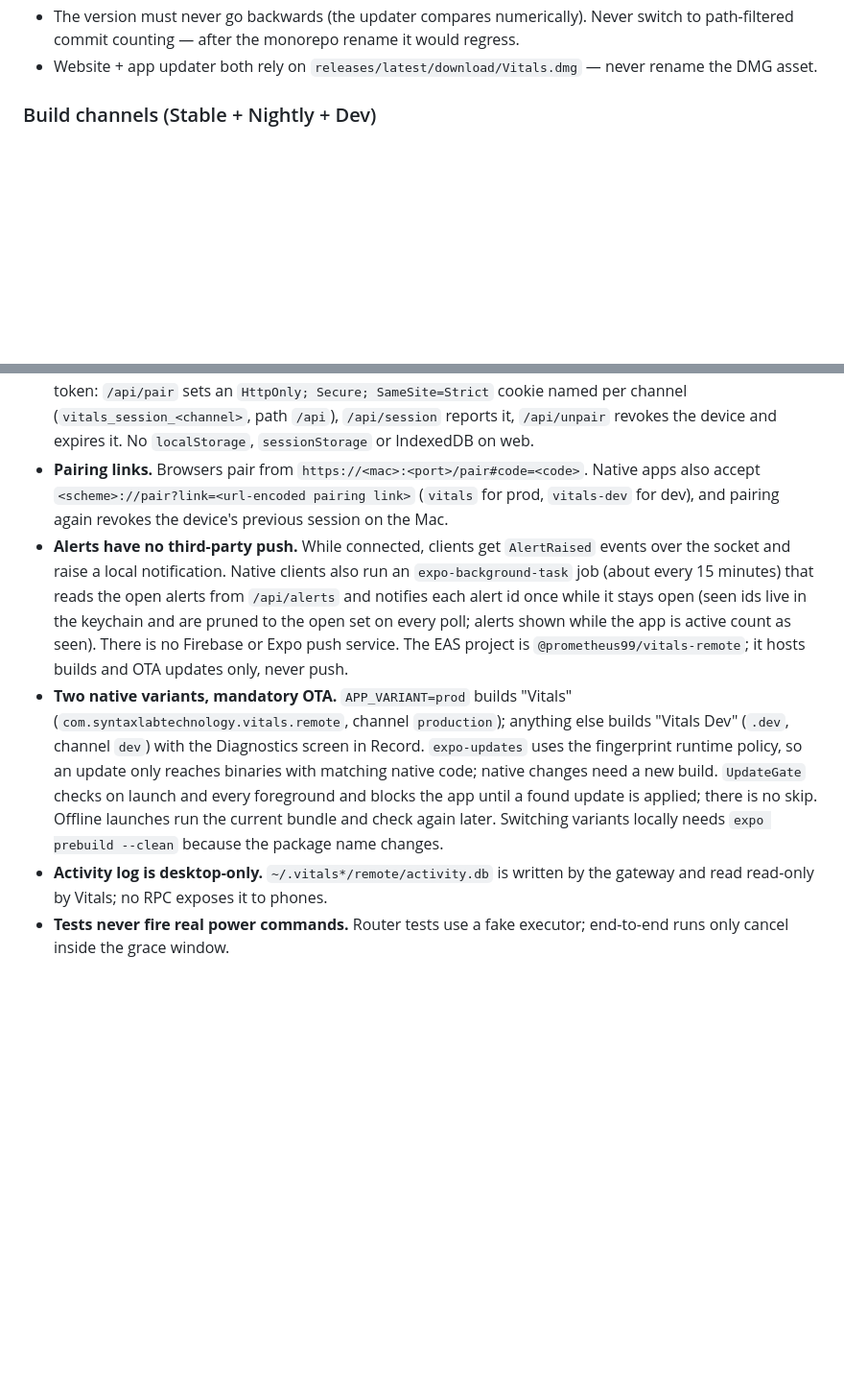
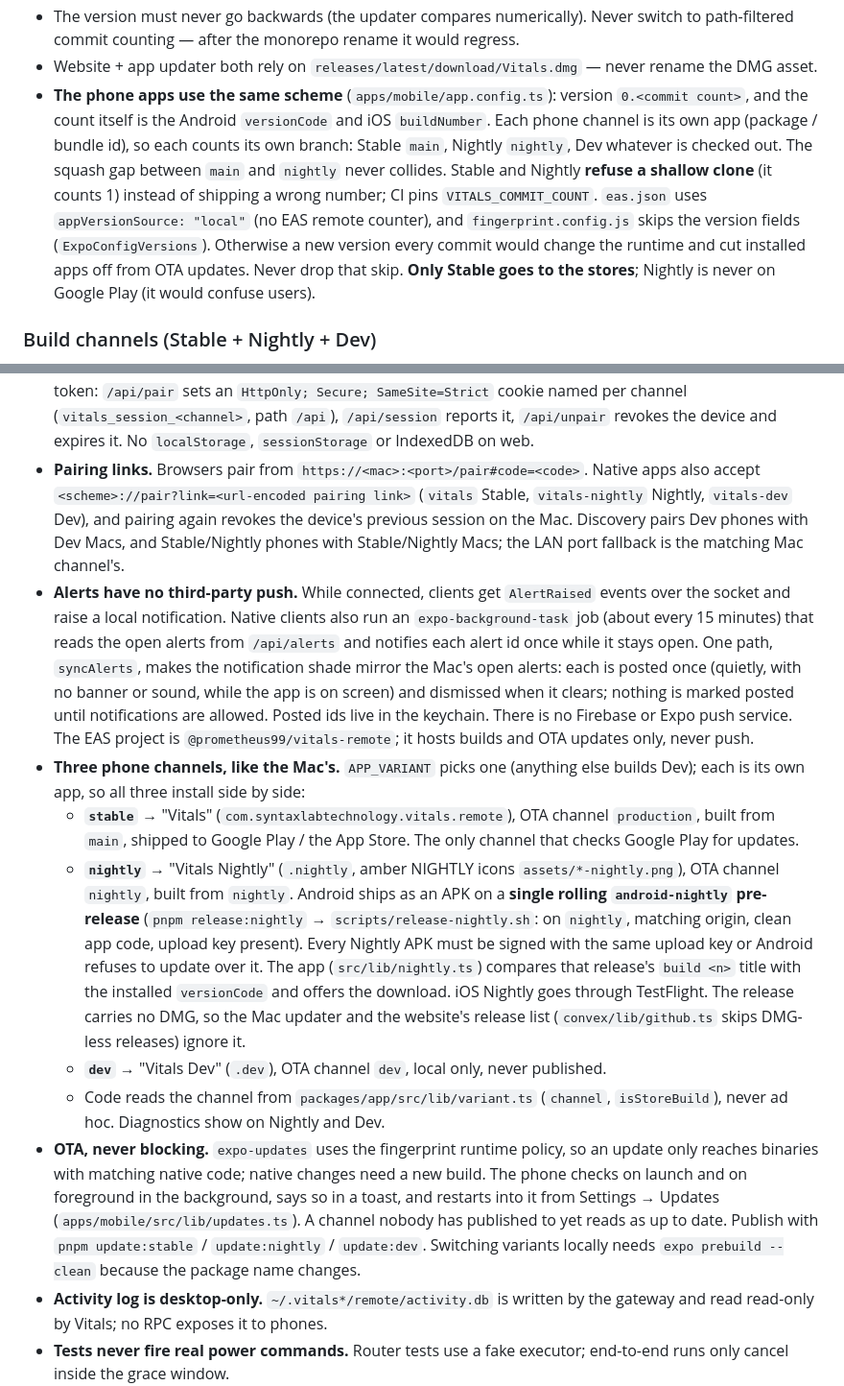
Before and after one commit to rafay99-epic/Vitals, a Markdown page: CLAUDE.md, 2 parts joined by grey strips. Shown at 96% size. Drawn GitHub-style; blank space fills up the shorter version.

Commit message:
docs: phone channels, versions and update paths in CLAUDE.md
Stable, Nightly and Dev phone apps, their commit-count versions, the
fingerprint skip that keeps OTA working, the android-nightly release,
and the notification shade sync. Replaces the stale two-variant and
blocking-update notes.

```diff
--- a/CLAUDE.md
+++ b/CLAUDE.md
@@ -75,6 +75,15 @@ Apple native design language below.
   to path-filtered commit counting — after the monorepo rename it would regress.
 - Website + app updater both rely on `releases/latest/download/Vitals.dmg` — never
   rename the DMG asset.
+- **The phone apps use the same scheme** (`apps/mobile/app.config.ts`): version `0.<commit count>`,
+  and the count itself is the Android `versionCode` and iOS `buildNumber`. Each phone channel is its
+  own app (package / bundle id), so each counts its own branch: Stable `main`, Nightly `nightly`, Dev
+  whatever is checked out. The squash gap between `main` and `nightly` never collides. Stable and
+  Nightly **refuse a shallow clone** (it counts 1) instead of shipping a wrong number; CI pins
+  `VITALS_COMMIT_COUNT`. `eas.json` uses `appVersionSource: "local"` (no EAS remote counter), and
+  `fingerprint.config.js` skips the version fields (`ExpoConfigVersions`). Otherwise a new version
+  every commit would change the runtime and cut installed apps off from OTA updates. Never drop that
+  skip. **Only Stable goes to the stores**; Nightly is never on Google Play (it would confuse users).
 
 ### Build channels (Stable + Nightly + Dev)
 
@@ -304,9 +313,14 @@ Rules:
 - **Honest readings.** Missing values are `null` on the wire, never 0.
 - **Local only.** The gateway binds 127.0.0.1; `tailscale serve` (port 7443 Stable, 7444 Nightly, 7445 Dev) is the only way in, and the `Tailscale-User-Login` header must match the owner.
 - **Sessions.** Native clients keep their token in the OS keychain (`expo-secure-store`). Browsers never see a token: `/api/pair` sets an `HttpOnly; Secure; SameSite=Strict` cookie named per channel (`vitals_session_<channel>`, path `/api`), `/api/session` reports it, `/api/unpair` revokes the device and expires it. No `localStorage`, `sessionStorage` or IndexedDB on web.
-- **Pairing links.** Browsers pair from `https://<mac>:<port>/pair#code=<code>`. Native apps also accept `<scheme>://pair?link=<url-encoded pairing link>` (`vitals` for prod, `vitals-dev` for dev), and pairing again revokes the device's previous session on the Mac.
-- **Alerts have no third-party push.** While connected, clients get `AlertRaised` events over the socket and raise a local notification. Native clients also run an `expo-background-task` job (about every 15 minutes) that reads the open alerts from `/api/alerts` and notifies each alert id once while it stays open (seen ids live in the keychain and are pruned to the open set on every poll; alerts shown while the app is active count as seen). There is no Firebase or Expo push service. The EAS project is `@prometheus99/vitals-remote`; it hosts builds and OTA updates only, never push.
-- **Two native variants, mandatory OTA.** `APP_VARIANT=prod` builds "Vitals" (`com.syntaxlabtechnology.vitals.remote`, channel `production`); anything else builds "Vitals Dev" (`.dev`, channel `dev`) with the Diagnostics screen in Record. `expo-updates` uses the fingerprint runtime policy, so an update only reaches binaries with matching native code; native changes need a new build. `UpdateGate` checks on launch and every foreground and blocks the app until a found update is applied; there is no skip. Offline launches run the current bundle and check again later. Switching variants locally needs `expo prebuild --clean` because the package name changes.
+- **Pairing links.** Browsers pair from `https://<mac>:<port>/pair#code=<code>`. Native apps also accept `<scheme>://pair?link=<url-encoded pairing link>` (`vitals` Stable, `vitals-nightly` Nightly, `vitals-dev` Dev), and pairing again revokes the device's previous session on the Mac. Discovery pairs Dev phones with Dev Macs, and Stable/Nightly phones with Stable/Nightly Macs; the LAN port fallback is the matching Mac channel's.
+- **Alerts have no third-party push.** While connected, clients get `AlertRaised` events over the socket and raise a local notification. Native clients also run an `expo-background-task` job (about every 15 minutes) that reads the open alerts from `/api/alerts` and notifies each alert id once while it stays open. One path, `syncAlerts`, makes the notification shade mirror the Mac's open alerts: each is posted once (quietly, with no banner or sound, while the app is on screen) and dismissed when it clears; nothing is marked posted until notifications are allowed. Posted ids live in the keychain. There is no Firebase or Expo push service. The EAS project is `@prometheus99/vitals-remote`; it hosts builds and OTA updates only, never push.
+- **Three phone channels, like the Mac's.** `APP_VARIANT` picks one (anything else builds Dev); each is its own app, so all three install side by side:
+  - **`stable`** → "Vitals" (`com.syntaxlabtechnology.vitals.remote`), OTA channel `production`, built from `main`, shipped to Google Play / the App Store. The only channel that checks Google Play for updates.
+  - **`nightly`** → "Vitals Nightly" (`.nightly`, amber NIGHTLY icons `assets/*-nightly.png`), OTA channel `nightly`, built from `nightly`. Android ships as an APK on a **single rolling `android-nightly` pre-release** (`pnpm release:nightly` → `scripts/release-nightly.sh`: on `nightly`, matching origin, clean app code, upload key present). Every Nightly APK must be signed with the same upload key or Android refuses to update over it. The app (`src/lib/nightly.ts`) compares that release's `build <n>` title with the installed `versionCode` and offers the download. iOS Nightly goes through TestFlight. The release carries no DMG, so the Mac updater and the website's release list (`convex/lib/github.ts` skips DMG-less releases) ignore it.
+  - **`dev`** → "Vitals Dev" (`.dev`), OTA channel `dev`, local only, never published.
+  - Code reads the channel from `packages/app/src/lib/variant.ts` (`channel`, `isStoreBuild`), never ad hoc. Diagnostics show on Nightly and Dev.
+- **OTA, never blocking.** `expo-updates` uses the fingerprint runtime policy, so an update only reaches binaries with matching native code; native changes need a new build. The phone checks on launch and on foreground in the background, says so in a toast, and restarts into it from Settings → Updates (`apps/mobile/src/lib/updates.ts`). A channel nobody has published to yet reads as up to date. Publish with `pnpm update:stable` / `update:nightly` / `update:dev`. Switching variants locally needs `expo prebuild --clean` because the package name changes.
 - **Activity log is desktop-only.** `~/.vitals*/remote/activity.db` is written by the gateway and read read-only by Vitals; no RPC exposes it to phones.
 - **Tests never fire real power commands.** Router tests use a fake executor; end-to-end runs only cancel inside the grace window.
 - **TypeScript strictness** follows T3 Code: `tsconfig.base.json` flags, oxlint with the React Compiler rules, knip clean, no `any`, no casts.
```
